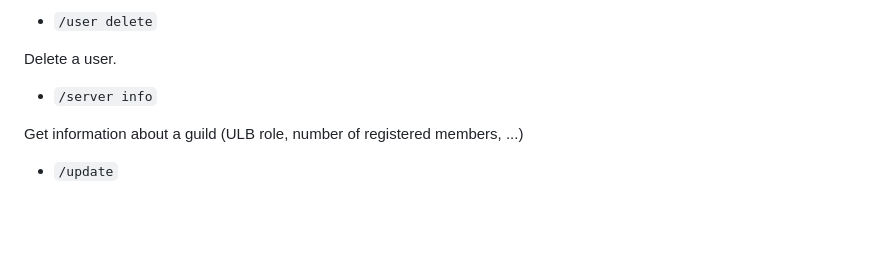
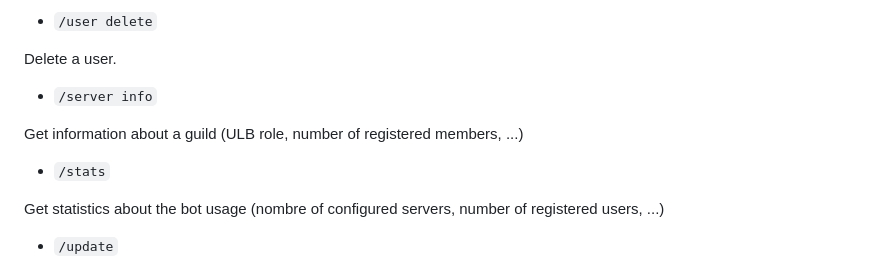
Before and after one commit to bepolytech/ULBDiscordBot, a Markdown page: README.md, the part around the change. GitHub-like rendering; blank space fills up the shorter version.

Commit message:
added /stats admin command info

```diff
--- a/README.md
+++ b/README.md
@@ -232,6 +232,10 @@ Delete a user.
 
 Get information about a guild (ULB role, number of registered members, ...)
 
+* `/stats`
+
+Get statistics about the bot usage (nombre of configured servers, number of registered users, ...)
+
 * `/update`
 
 This forces a total update of the database and of all the servers. Since the bot already does this automatically at startup and after each reconnection, the only normal usecase for this would be if you manually add an entry (server or user) to the google sheet instead of using the `/user add` command above, we don't recommend manually editing the google sheet.
```
